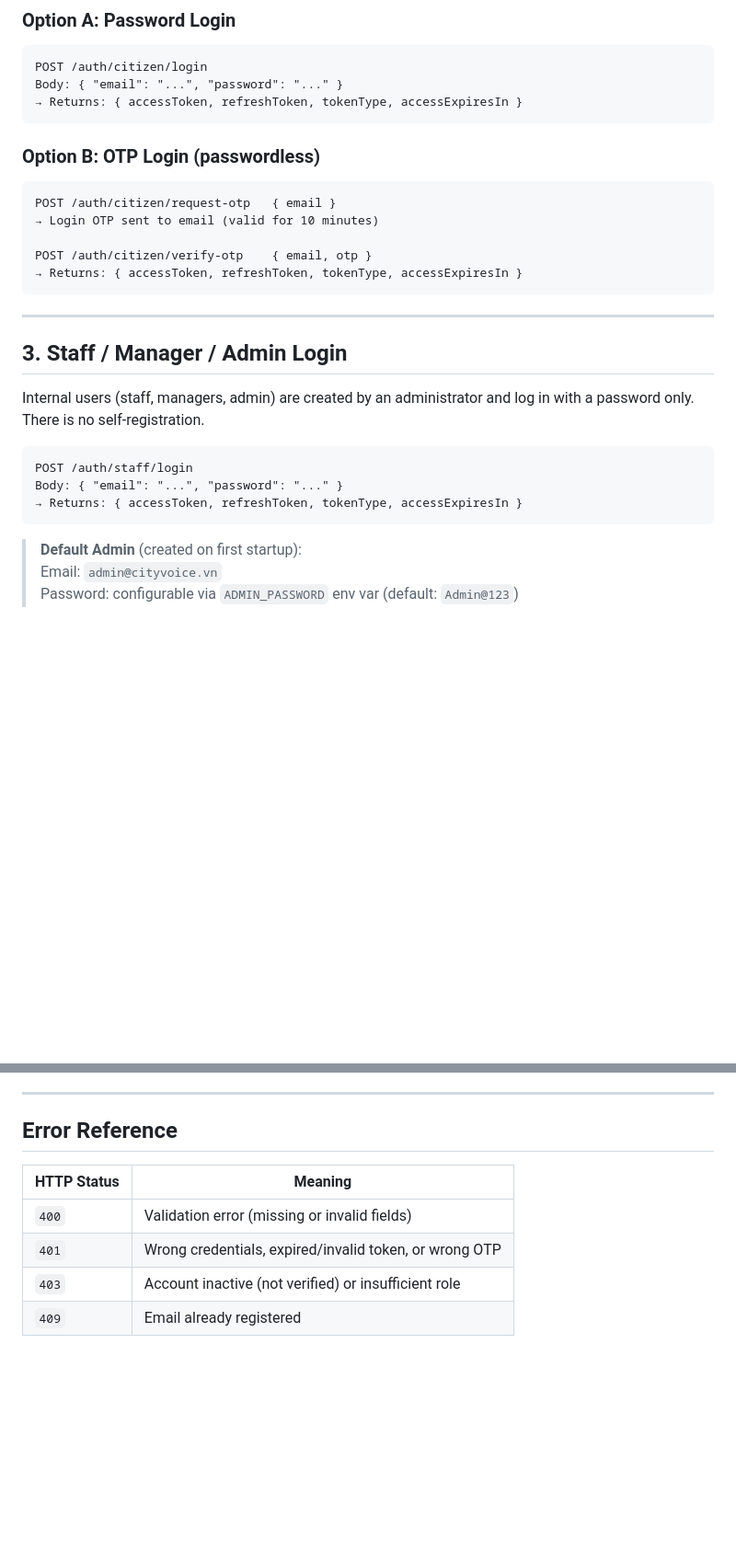
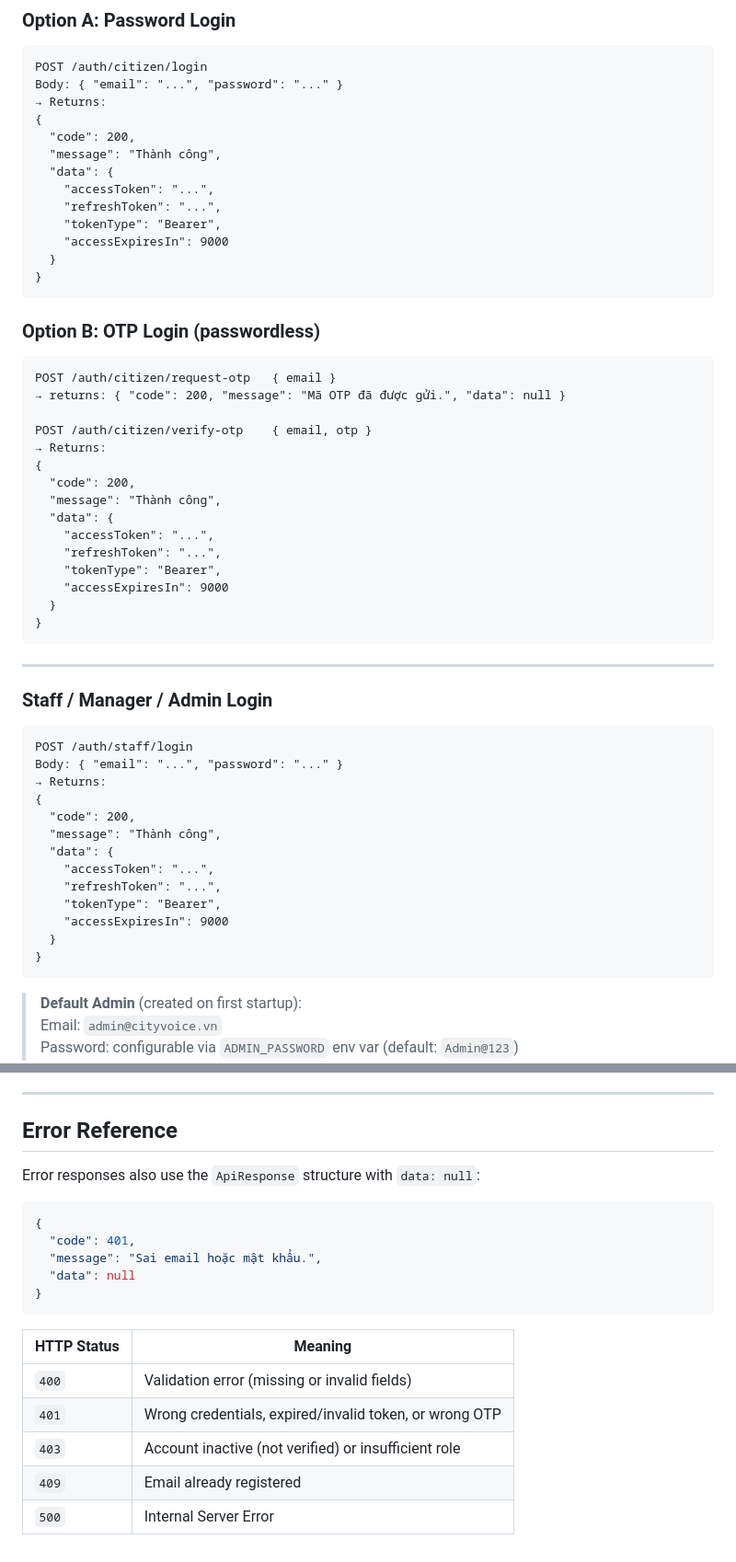
Before and after one commit to finnzxje/city-voice, a Markdown page: docs/auth-flow.md, 2 parts joined by grey strips. Shown at 92% size. Drawn GitHub-style; blank space fills up the shorter version.

````diff
--- a/docs/auth-flow.md
+++ b/docs/auth-flow.md
@@ -55,29 +69,57 @@ Verified citizens have two login options. Both return the same token pair.
 ```
 POST /auth/citizen/login
 Body: { "email": "...", "password": "..." }
-→ Returns: { accessToken, refreshToken, tokenType, accessExpiresIn }
+→ Returns:
+{
+  "code": 200,
+  "message": "Thành công",
+  "data": {
+    "accessToken": "...",
+    "refreshToken": "...",
+    "tokenType": "Bearer",
+    "accessExpiresIn": 9000
+  }
+}
 ```
 
 ### Option B: OTP Login (passwordless)
 
 ```
 POST /auth/citizen/request-otp   { email }
-→ Login OTP sent to email (valid for 10 minutes)
+→ returns: { "code": 200, "message": "Mã OTP đã được gửi.", "data": null }
 
 POST /auth/citizen/verify-otp    { email, otp }
-→ Returns: { accessToken, refreshToken, tokenType, accessExpiresIn }
+→ Returns:
+{
+  "code": 200,
+  "message": "Thành công",
+  "data": {
+    "accessToken": "...",
+    "refreshToken": "...",
+    "tokenType": "Bearer",
+    "accessExpiresIn": 9000
+  }
+}
 ```
 
 ---
 
-## 3. Staff / Manager / Admin Login
-
-Internal users (staff, managers, admin) are created by an administrator and log in with a password only. There is no self-registration.
+### Staff / Manager / Admin Login
 
 ```
 POST /auth/staff/login
 Body: { "email": "...", "password": "..." }
-→ Returns: { accessToken, refreshToken, tokenType, accessExpiresIn }
+→ Returns:
+{
+  "code": 200,
+  "message": "Thành công",
+  "data": {
+    "accessToken": "...",
+    "refreshToken": "...",
+    "tokenType": "Bearer",
+    "accessExpiresIn": 9000
+  }
+}
 ```
 
 > **Default Admin** (created on first startup):
@@ -152,9 +212,20 @@ Role is embedded in the JWT payload and enforced server-side on each request. Yo
 
 ## Error Reference
 
+Error responses also use the `ApiResponse` structure with `data: null`:
+
+```json
+{
+  "code": 401,
+  "message": "Sai email hoặc mật khẩu.",
+  "data": null
+}
+```
+
 | HTTP Status | Meaning                                                |
 | ----------- | ------------------------------------------------------ |
 | `400`       | Validation error (missing or invalid fields)           |
 | `401`       | Wrong credentials, expired/invalid token, or wrong OTP |
 | `403`       | Account inactive (not verified) or insufficient role   |
 | `409`       | Email already registered                               |
+| `500`       | Internal Server Error                                  |
````
Also changed, not shown: other parts of docs/auth-flow.md (+42 -10 lines), docs/incident-reporting-flow.md (+31 -23 lines).
